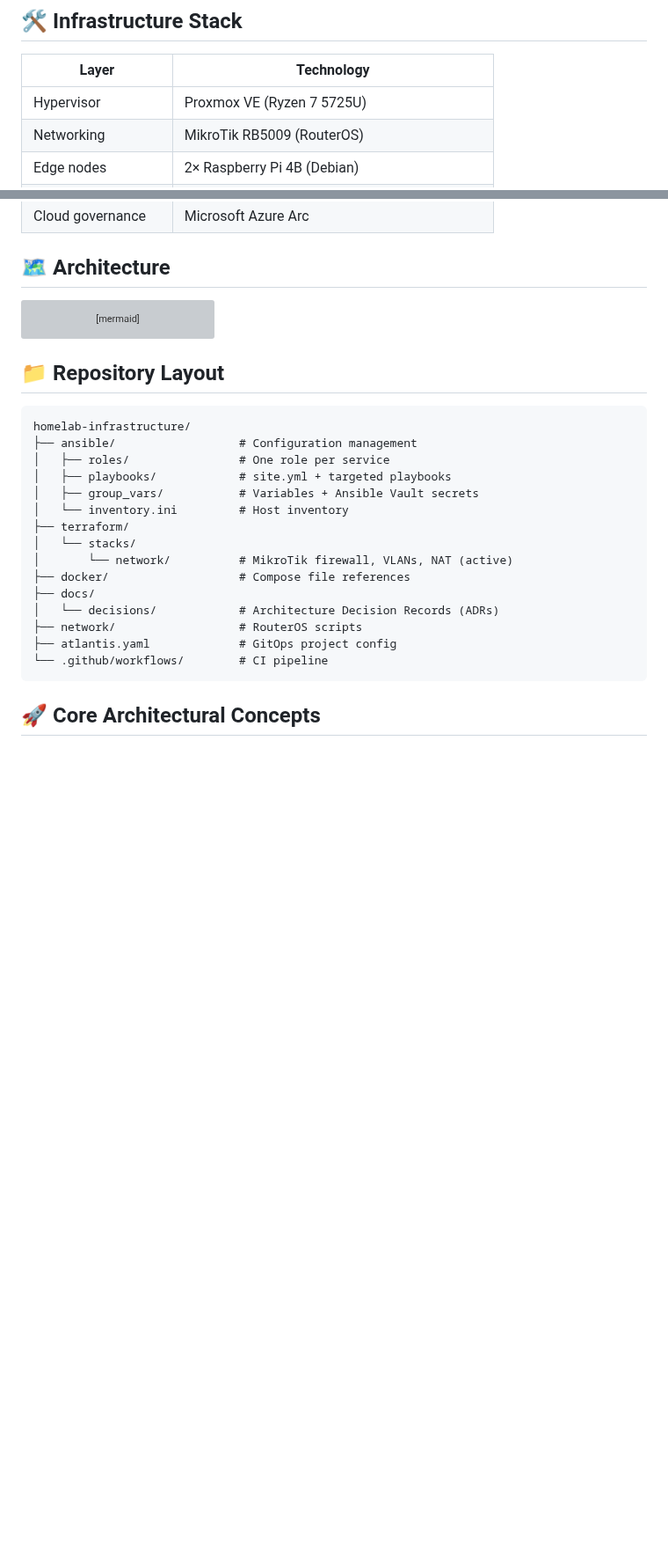
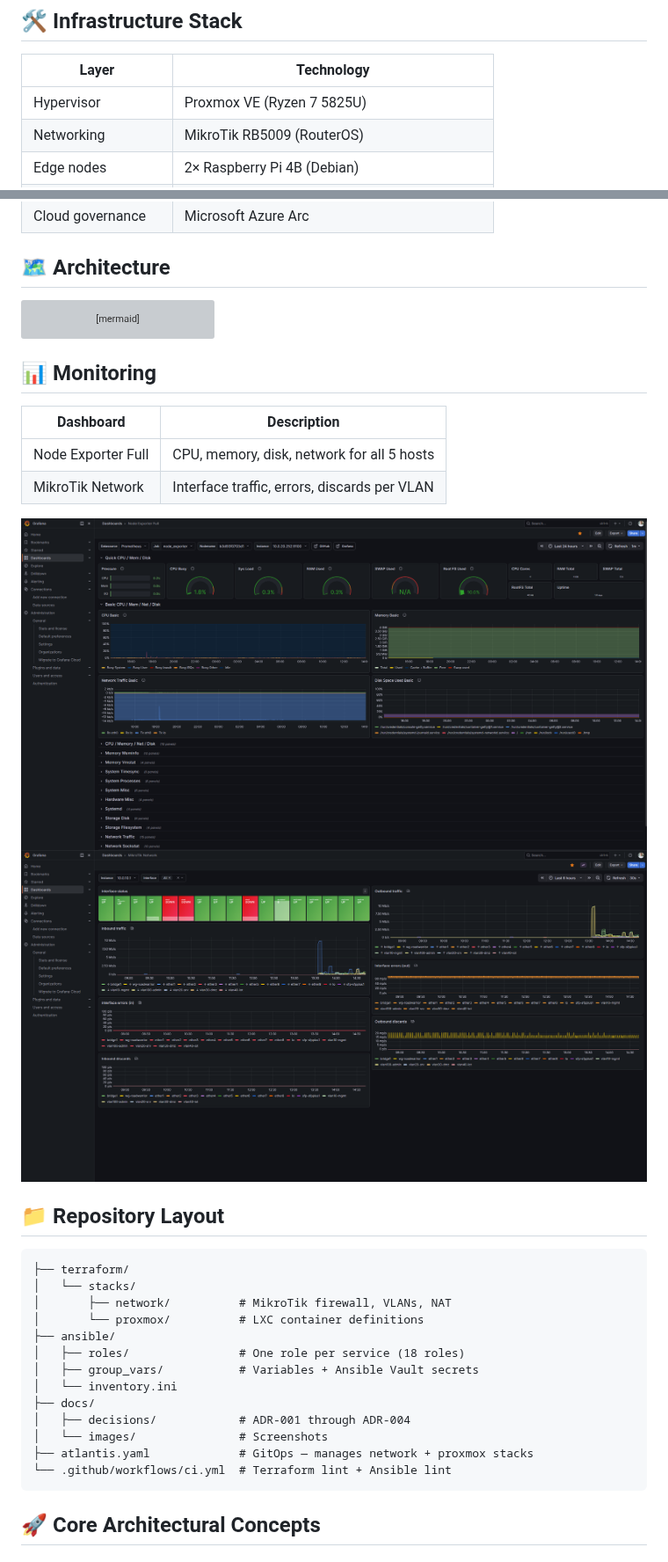
Before and after one commit to dwoitzik/homelab-infrastructure, a Markdown page: README.md, 2 parts joined by grey strips. Shown at 88% size. Drawn GitHub-style; pictures changed too: docs/images/grafana-mikrotik.png (added), docs/images/grafana-node-exporter.png (added); blank space fills up the shorter version; grey boxes are pictures that could not be loaded.

Commit message:
feat: Grafana provisioning, dashboard screenshots, README update

````diff
--- a/README.md
+++ b/README.md
@@ -12,7 +12,7 @@ Configuration and automation for a highly available, secure homelab environment.
 
 | Layer | Technology |
 |---|---|
-| Hypervisor | Proxmox VE (Ryzen 7 5725U) |
+| Hypervisor | Proxmox VE (Ryzen 7 5825U) |
 | Networking | MikroTik RB5009 (RouterOS) |
 | Edge nodes | 2× Raspberry Pi 4B (Debian) |
 | Reverse proxy & SSL | Nginx Proxy Manager + Let's Encrypt wildcard |
@@ -77,24 +77,32 @@ graph TB
     iac -. "manages" .-> router
 ```
 
+## 📊 Monitoring
+
+| Dashboard | Description |
+|---|---|
+| Node Exporter Full | CPU, memory, disk, network for all 5 hosts |
+| MikroTik Network | Interface traffic, errors, discards per VLAN |
+
+![Node Exporter Dashboard](docs/images/grafana-node-exporter.png)
+![MikroTik Dashboard](docs/images/grafana-mikrotik.png)
+
 ## 📁 Repository Layout
 
 ```
-homelab-infrastructure/
-├── ansible/                  # Configuration management
-│   ├── roles/                # One role per service
-│   ├── playbooks/            # site.yml + targeted playbooks
-│   ├── group_vars/           # Variables + Ansible Vault secrets
-│   └── inventory.ini         # Host inventory
 ├── terraform/
 │   └── stacks/
-│       └── network/          # MikroTik firewall, VLANs, NAT (active)
-├── docker/                   # Compose file references
+│       ├── network/          # MikroTik firewall, VLANs, NAT
+│       └── proxmox/          # LXC container definitions
+├── ansible/
+│   ├── roles/                # One role per service (18 roles)
+│   ├── group_vars/           # Variables + Ansible Vault secrets
+│   └── inventory.ini
 ├── docs/
-│   └── decisions/            # Architecture Decision Records (ADRs)
-├── network/                  # RouterOS scripts
-├── atlantis.yaml             # GitOps project config
-└── .github/workflows/        # CI pipeline
+│   ├── decisions/            # ADR-001 through ADR-004
+│   └── images/               # Screenshots
+├── atlantis.yaml             # GitOps — manages network + proxmox stacks
+└── .github/workflows/ci.yml  # Terraform lint + Ansible lint
 ```
 
 ## 🚀 Core Architectural Concepts
````
Also changed, not shown: 3 other files.
